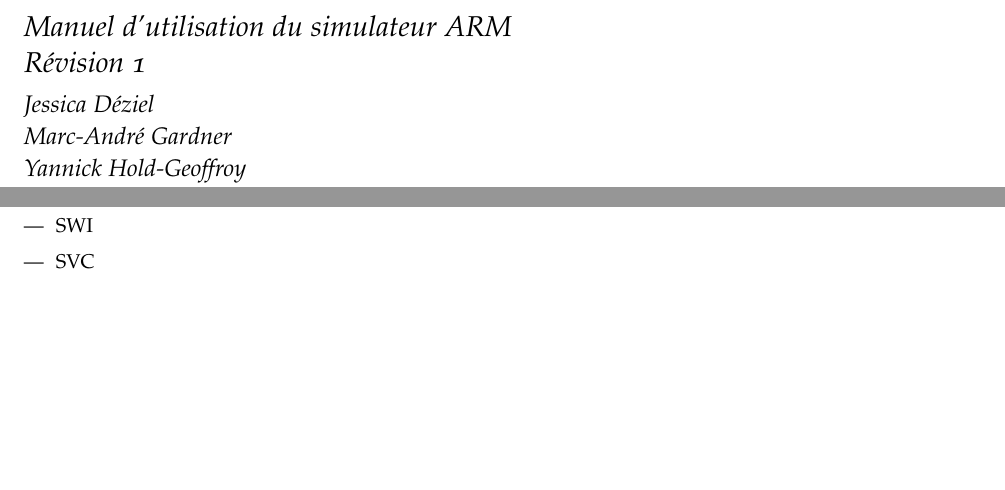
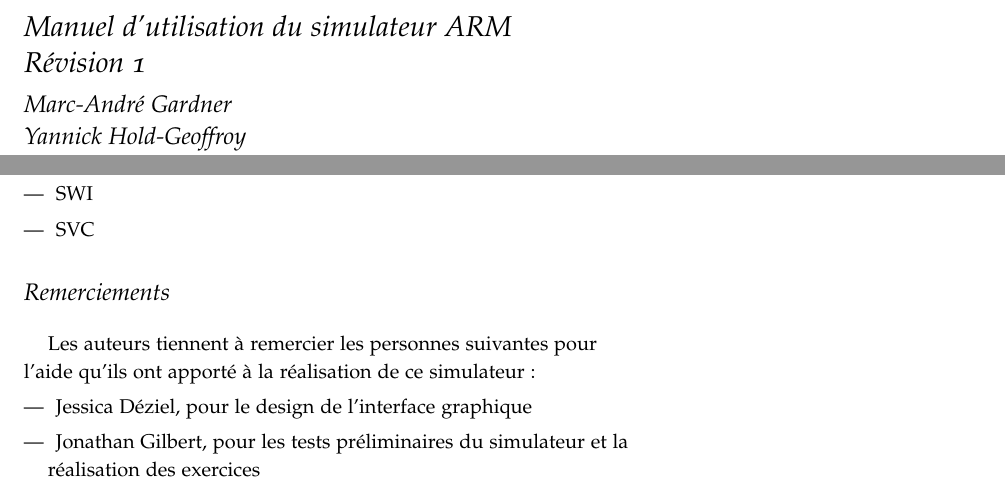
Before and after one commit to mgard/epater, a LaTeX document (doc/fr/manuel.tex): two parts of pages 1 and 15 of 15, joined at a grey line, cut so that both start at the same text, the shorter picture padded with empty space. Compiled offline with pdfLaTeX.

Commit message:
Added authors

```diff
--- a/doc/fr/manuel.tex
+++ b/doc/fr/manuel.tex
@@ -5,7 +5,7 @@
 \title{Manuel d'utilisation du simulateur ARM\\Révision 1}
 
 
-\author{Jessica Déziel\\Marc-André Gardner\\Yannick Hold-Geoffroy\\Jean-François Lalonde}
+\author{Marc-André Gardner\\Yannick Hold-Geoffroy\\Jean-François Lalonde}
 
 %\date{28 March 2010} % without \date command, current date is supplied
 
@@ -417,5 +417,12 @@ Note : ces instructions sont des pseudo-instructions. Elles sont transformées p
 	\item SVC
 \end{itemize}
 
+\section{Remerciements}
+
+Les auteurs tiennent à remercier les personnes suivantes pour l'aide qu'ils ont apporté à la réalisation de ce simulateur :
+\begin{itemize}
+	\item Jessica Déziel, pour le design de l'interface graphique
+	\item Jonathan Gilbert, pour les tests préliminaires du simulateur et la réalisation des exercices
+\end{itemize}
 
 \end{document}
```
